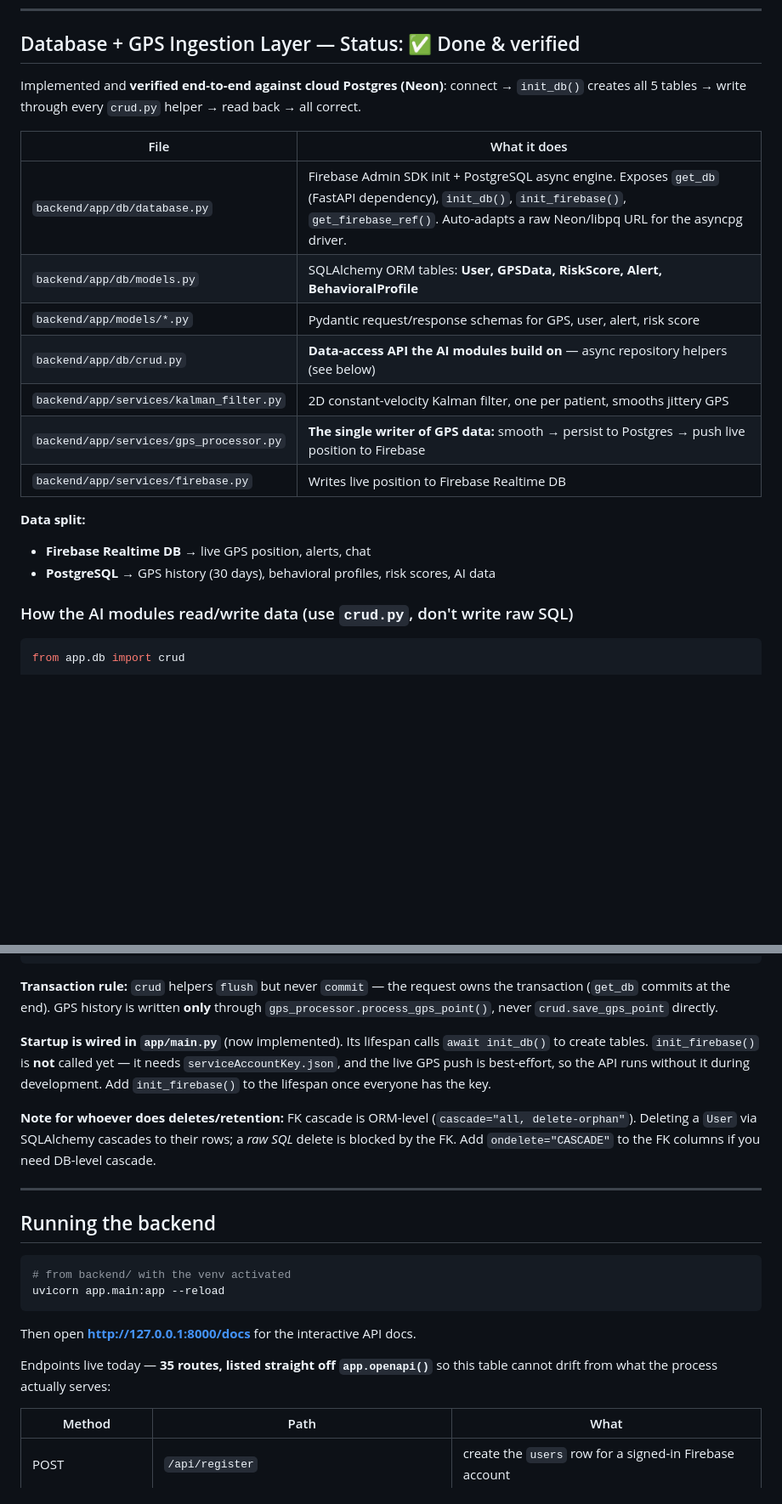
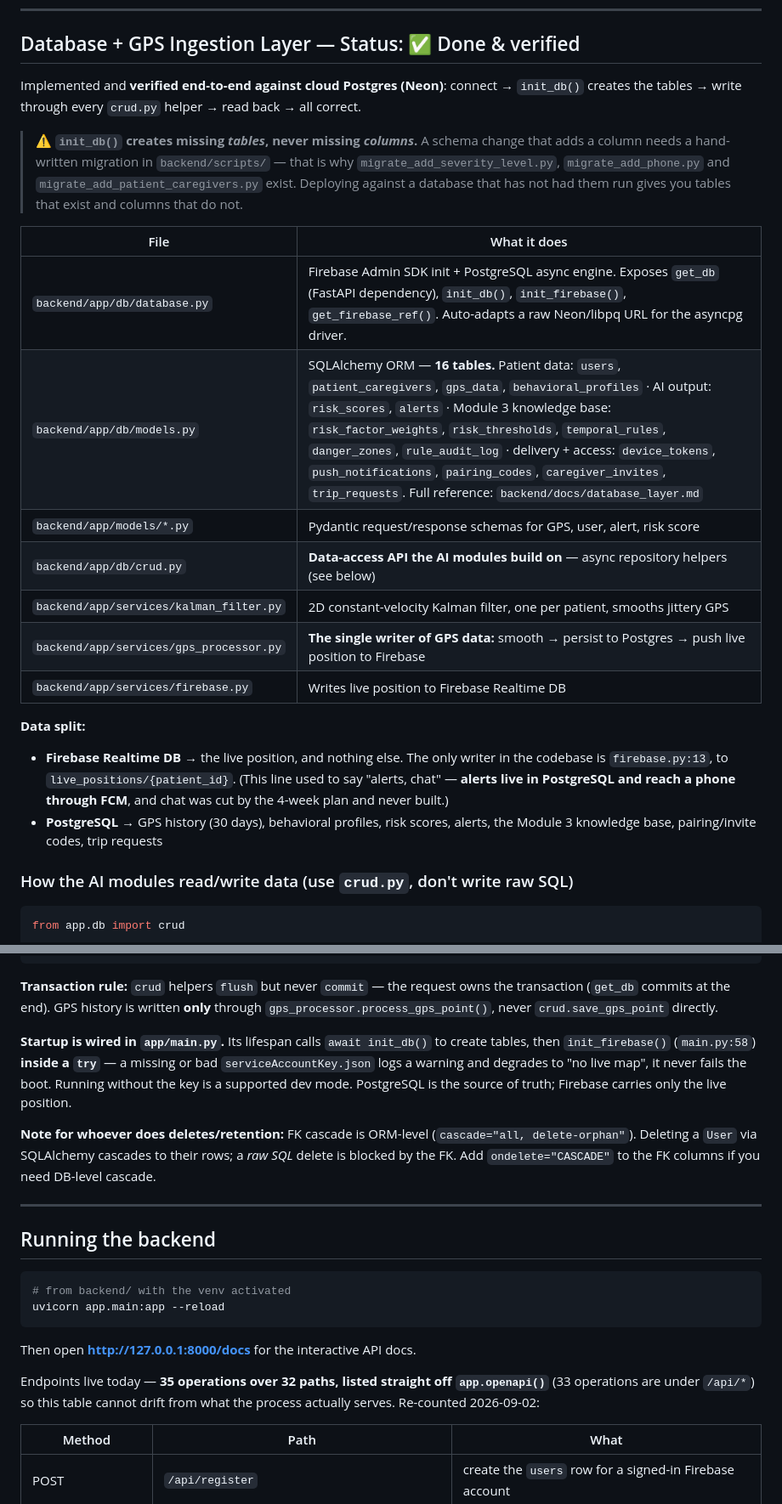
Before and after one commit to WRNT-P/PathguardAI, a Markdown page: README.md, 2 parts joined by grey strips. Shown at 85% size. Rendered like a GitHub page; blank space fills up the shorter version.

Commit message:
Correct six README claims that no longer match the code
README is the shared doc — teammates read it, CLAUDE.md is gitignored — so a
wrong line here costs somebody else a session. Each fix below was checked
against the running app, not recalled.

* "init_db() creates all 5 tables" and the models.py row listing five ORM
  classes. There are 16 tables (Base.metadata). The row now names all of them
  by group and points at docs/database_layer.md. Added the warning that
  init_db() creates missing tables and never missing columns — which is the
  whole reason migrate_add_severity_level / _phone / _patient_caregivers exist,
  and the failure mode is a database whose tables exist and columns do not.

* "init_firebase() is not called yet ... add it to the lifespan once everyone
  has the key." It has been called since main.py:58, inside a try that degrades
  to "no live map" rather than failing the boot. Following the old instruction
  would have meant adding a second call.

* The data split claimed Firebase Realtime DB holds "live GPS position, alerts,
  chat". The only Firebase writer in the codebase is firebase.py:13, to
  live_positions/{patient_id}. Alerts live in PostgreSQL and reach a phone by
  FCM; chat was cut by the 4-week plan and never built. Believing that line
  would send someone looking for an alert feed in the wrong database.

* "แอป Flutter ไม่ได้อยู่ในรีโปนี้ — git ls-files ไม่มีไฟล์ Flutter สักไฟล์" is false:
  git tracks flutter_app/lib/services/location_service.dart on main. One
  unmaintained copy of a file whose real version lives on frontend1 is worse
  than none, so the line now names it and asks for a decision rather than
  repeating the claim.

* The test command was `python -m pytest -q`. A system Python without
  requirements-dev.txt answers "No module named pytest", which reads as a
  broken repo rather than a missing install.

* "35 routes" was right but ambiguous — it is 35 operations over 32 paths, 33
  of them under /api/*. This project has now had three documents disagree about
  the route count because three different things were being counted, so the
  unit is stated.

419 tests pass. Documentation only; no code changed.

Co-Authored-By: Claude Opus 5 (1M context) <noreply@anthropic.com>
Claude-Session: https://claude.ai/code/session_01VzBsqpwBJjmBibE8RsXPyd

````diff
--- a/README.md
+++ b/README.md
@@ -64,12 +64,18 @@ Firebase service-account key. **Not in git** (it's a secret) — ask a teammate
 
 ## Database + GPS Ingestion Layer — Status: ✅ Done & verified
 
-Implemented and **verified end-to-end against cloud Postgres (Neon)**: connect → `init_db()` creates all 5 tables → write through every `crud.py` helper → read back → all correct.
+Implemented and **verified end-to-end against cloud Postgres (Neon)**: connect → `init_db()` creates the tables → write through every `crud.py` helper → read back → all correct.
+
+> ⚠️ **`init_db()` creates missing *tables*, never missing *columns*.** A schema
+> change that adds a column needs a hand-written migration in `backend/scripts/`
+> — that is why `migrate_add_severity_level.py`, `migrate_add_phone.py` and
+> `migrate_add_patient_caregivers.py` exist. Deploying against a database that
+> has not had them run gives you tables that exist and columns that do not.
 
 | File | What it does |
 |------|--------------|
 | `backend/app/db/database.py` | Firebase Admin SDK init + PostgreSQL async engine. Exposes `get_db` (FastAPI dependency), `init_db()`, `init_firebase()`, `get_firebase_ref()`. Auto-adapts a raw Neon/libpq URL for the asyncpg driver. |
-| `backend/app/db/models.py` | SQLAlchemy ORM tables: **User, GPSData, RiskScore, Alert, BehavioralProfile** |
+| `backend/app/db/models.py` | SQLAlchemy ORM — **16 tables.** Patient data: `users`, `patient_caregivers`, `gps_data`, `behavioral_profiles` · AI output: `risk_scores`, `alerts` · Module 3 knowledge base: `risk_factor_weights`, `risk_thresholds`, `temporal_rules`, `danger_zones`, `rule_audit_log` · delivery + access: `device_tokens`, `push_notifications`, `pairing_codes`, `caregiver_invites`, `trip_requests`. Full reference: `backend/docs/database_layer.md` |
 | `backend/app/models/*.py` | Pydantic request/response schemas for GPS, user, alert, risk score |
 | `backend/app/db/crud.py` | **Data-access API the AI modules build on** — async repository helpers (see below) |
 | `backend/app/services/kalman_filter.py` | 2D constant-velocity Kalman filter, one per patient, smooths jittery GPS |
@@ -77,8 +83,12 @@ Implemented and **verified end-to-end against cloud Postgres (Neon)**: connect
 | `backend/app/services/firebase.py` | Writes live position to Firebase Realtime DB |
 
 **Data split:**
-- **Firebase Realtime DB** → live GPS position, alerts, chat
-- **PostgreSQL** → GPS history (30 days), behavioral profiles, risk scores, AI data
+- **Firebase Realtime DB** → the live position, and nothing else. The only
+  writer in the codebase is `firebase.py:13`, to `live_positions/{patient_id}`.
+  (This line used to say "alerts, chat" — **alerts live in PostgreSQL and reach a
+  phone through FCM**, and chat was cut by the 4-week plan and never built.)
+- **PostgreSQL** → GPS history (30 days), behavioral profiles, risk scores,
+  alerts, the Module 3 knowledge base, pairing/invite codes, trip requests
 
 ### How the AI modules read/write data (use `crud.py`, don't write raw SQL)
 ```python
@@ -97,11 +107,11 @@ await crud.upsert_behavioral_profile(db, patient_id, known_places=..., routine_p
 ```
 **Transaction rule:** `crud` helpers `flush` but never `commit` — the request owns the transaction (`get_db` commits at the end). GPS history is written **only** through `gps_processor.process_gps_point()`, never `crud.save_gps_point` directly.
 
-**Startup is wired in `app/main.py`** (now implemented). Its lifespan calls
-`await init_db()` to create tables. `init_firebase()` is **not** called yet — it
-needs `serviceAccountKey.json`, and the live GPS push is best-effort, so the API
-runs without it during development. Add `init_firebase()` to the lifespan once
-everyone has the key.
+**Startup is wired in `app/main.py`.** Its lifespan calls `await init_db()` to
+create tables, then `init_firebase()` (`main.py:58`) **inside a `try`** — a
+missing or bad `serviceAccountKey.json` logs a warning and degrades to "no live
+map", it never fails the boot. Running without the key is a supported dev mode.
+PostgreSQL is the source of truth; Firebase carries only the live position.
 
 **Note for whoever does deletes/retention:** FK cascade is ORM-level (`cascade="all, delete-orphan"`). Deleting a `User` via SQLAlchemy cascades to their rows; a *raw SQL* delete is blocked by the FK. Add `ondelete="CASCADE"` to the FK columns if you need DB-level cascade.
 
@@ -114,8 +124,9 @@ uvicorn app.main:app --reload
 ```
 Then open **http://127.0.0.1:8000/docs** for the interactive API docs.
 
-Endpoints live today — **35 routes, listed straight off `app.openapi()`** so this
-table cannot drift from what the process actually serves:
+Endpoints live today — **35 operations over 32 paths, listed straight off
+`app.openapi()`** (33 operations are under `/api/*`) so this table cannot drift
+from what the process actually serves. Re-counted 2026-09-02:
 
 | Method | Path | What |
 |---|---|---|
````
Also changed, not shown: other parts of README.md (+11 -3 lines).
